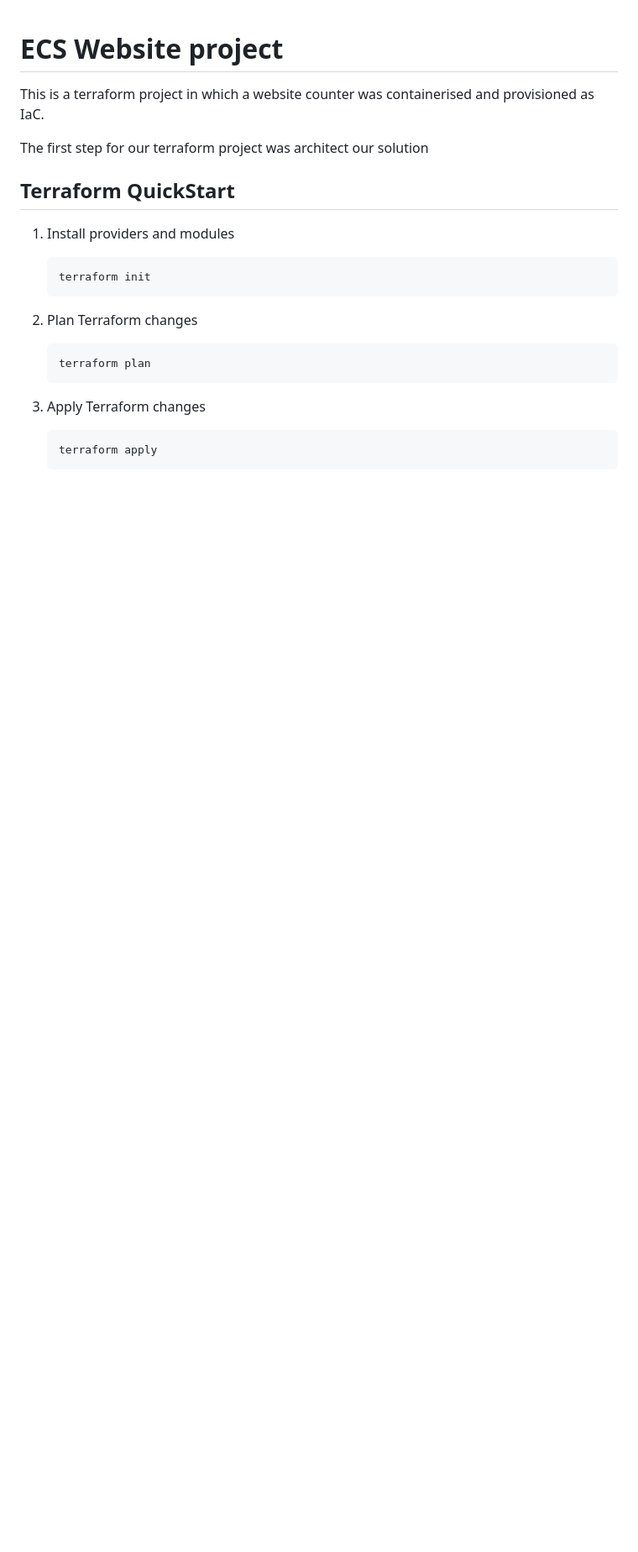
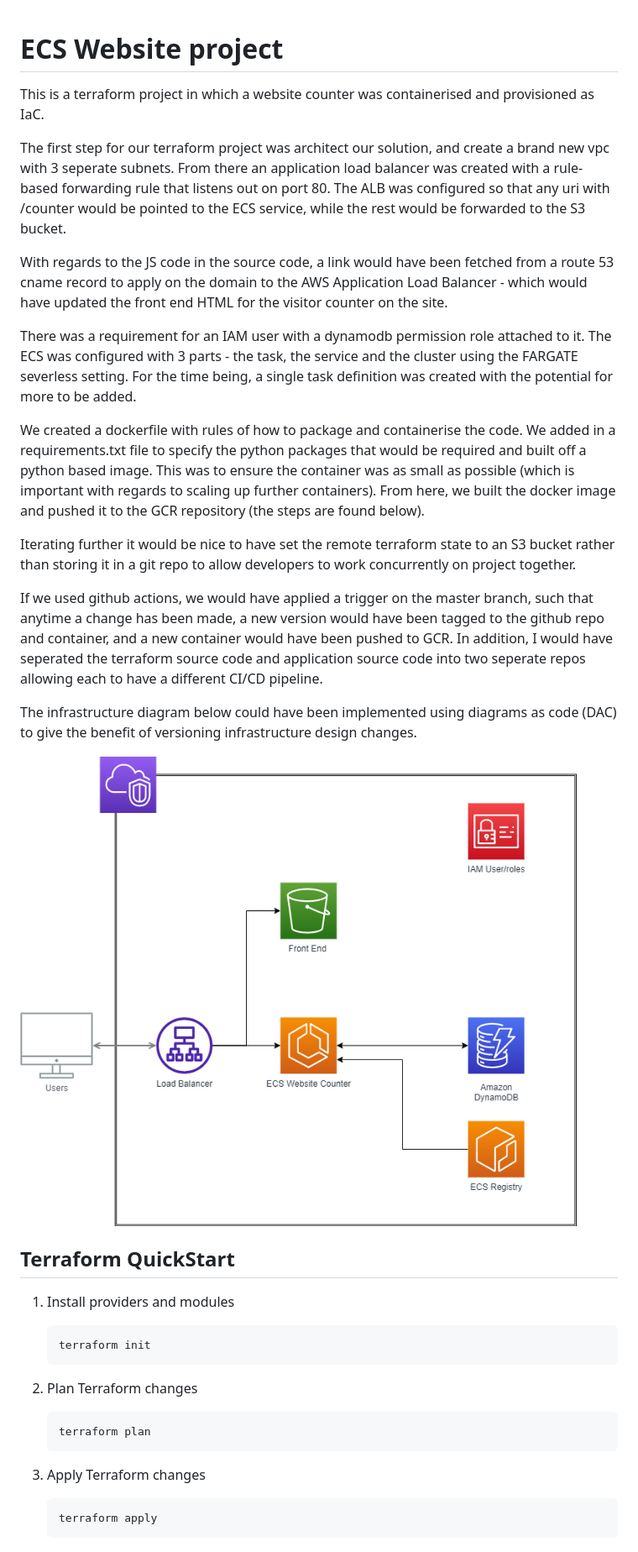
Before and after one commit to Mehmet-Kalich/ECS-Project, a Markdown page: README.md, the part around the change. Shown: that part at 84% size. Rendered like a GitHub page; pictures changed too: assets/ECS-Project.png (added); blank space fills up the shorter version.

Commit message:
Changes to be committed: 	modified:   README.md 	new file:   assets/ECS-Project.png

```diff
--- a/README.md
+++ b/README.md
@@ -3,7 +3,24 @@
 This is a terraform project in which a website counter was containerised and
 provisioned as IaC.
 
-The first step for our terraform project was architect our solution
+The first step for our terraform project was architect our solution, and create
+a brand new vpc with 3 seperate subnets. From there an application load balancer was created with a rule-based forwarding rule that listens out on port 80. The ALB was configured so that any uri with /counter would be pointed to the ECS service, while the rest would be forwarded to the S3 bucket.
+
+With regards to the JS code in the source code, a link would have been fetched from a route 53 cname record to apply on the domain to the AWS Application Load Balancer - which would have updated the front end HTML for the visitor counter on the site.
+
+There was a requirement for an IAM user with a dynamodb permission role attached to it. The ECS was configured with 3 parts - the task, the service and the cluster using the FARGATE severless setting. For the time being, a single task definition was created with the potential for more to be added.
+
+We created a dockerfile with rules of how to package and containerise the code.
+We added in a requirements.txt file to specify the python packages that would be required and built off a python based image. This was to ensure the container was as small as possible (which is important with regards to scaling up further containers). From here, we built the docker image and pushed it to the GCR repository (the steps are found below).
+
+Iterating further it would be nice to have set the remote terraform state to an S3 bucket rather than storing it in a git repo to allow developers to work concurrently on project together.
+
+If we used github actions, we would have applied a trigger on the master branch, such that anytime a change has been made, a new version would have been tagged to the github repo and container, and a new container would have been pushed to GCR. In addition, I would have seperated the terraform source code and application source code into two seperate repos allowing each to have a different CI/CD pipeline.
+
+The infrastructure diagram below could have been implemented using diagrams as code (DAC) to give the benefit of versioning infrastructure design changes.
+
+
+![infrastrure](./assets/ECS-Project.png)
 
 ## Terraform QuickStart
 
```
